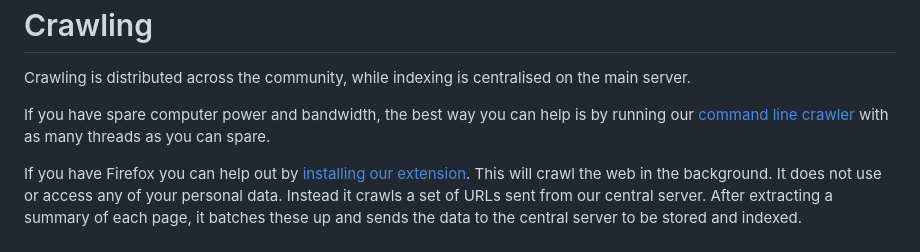
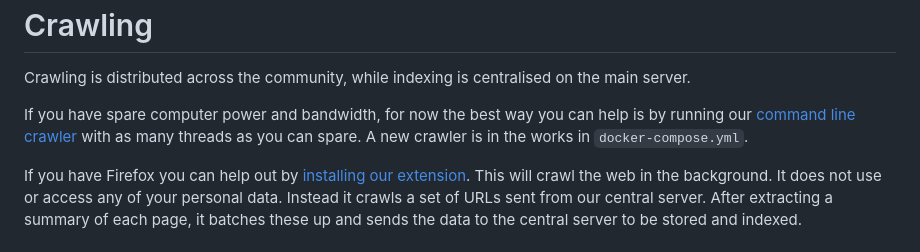
Before and after one commit to mwmbl/mwmbl, a Markdown page: README.md, the part around the change. Rendered like a GitHub page.

Commit message:
doc: hint at new crawler in the readme
Signed-off-by: thiswillbeyourgithub <26625900+thiswillbeyourgithub@users.noreply.github.com>

```diff
--- a/README.md
+++ b/README.md
@@ -48,10 +48,10 @@ Crawling
 Crawling is distributed across the community, while indexing is
 centralised on the main server.
 
-If you have spare computer power and bandwidth, the best way you can help is
+If you have spare computer power and bandwidth, for now the best way you can help is
 by running our [command line
 crawler](https://github.com/mwmbl/crawler-script) with as many threads
-as you can spare.
+as you can spare. A new crawler is in the works in `docker-compose.yml`.
 
 If you have Firefox you can help out by [installing our
 extension](https://addons.mozilla.org/en-GB/firefox/addon/mwmbl-web-crawler/). This
```
